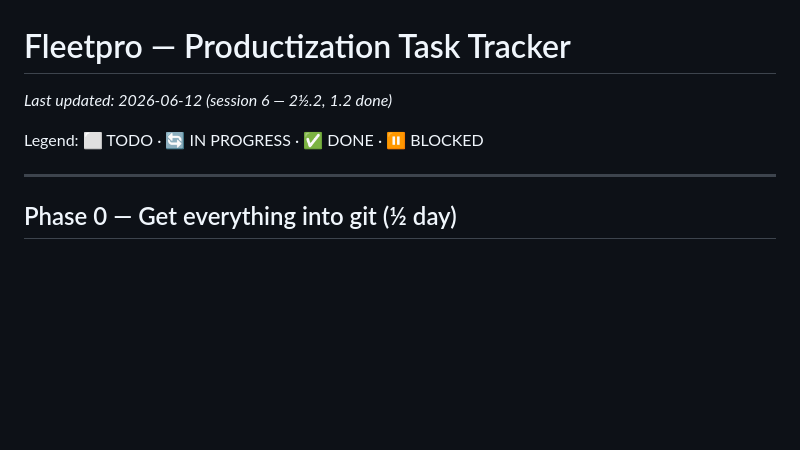
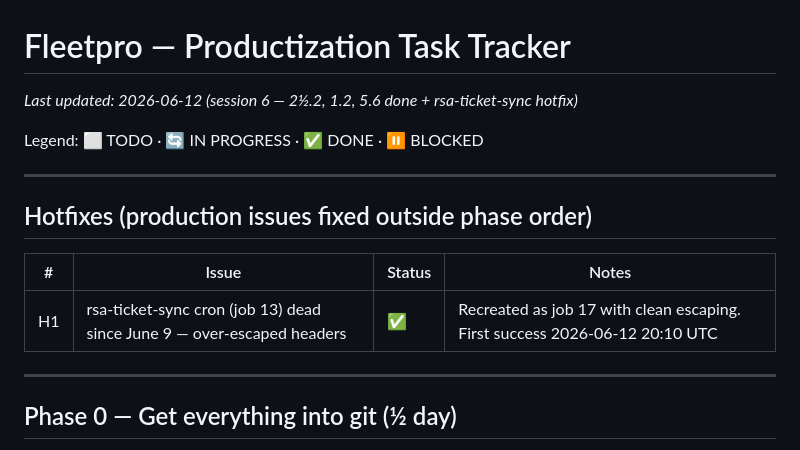
Before and after one commit to vamseebounce/vehicle-parts-check, a Markdown page: PRODUCTIZATION-TASKS.md, the part around the change. Rendered like a GitHub page; blank space fills up the shorter version.

Commit message:
docs: session 6 final — hotfix H1 logged, all tasks updated

```diff
--- a/PRODUCTIZATION-TASKS.md
+++ b/PRODUCTIZATION-TASKS.md
@@ -1,7 +1,15 @@
 # Fleetpro — Productization Task Tracker
-*Last updated: 2026-06-12 (session 6 — 2½.2, 1.2 done)*
+*Last updated: 2026-06-12 (session 6 — 2½.2, 1.2, 5.6 done + rsa-ticket-sync hotfix)*
 
 Legend: ⬜ TODO · 🔄 IN PROGRESS · ✅ DONE · ⏸ BLOCKED
+
+---
+
+## Hotfixes (production issues fixed outside phase order)
+
+| # | Issue | Status | Notes |
+|---|-------|--------|-------|
+| H1 | rsa-ticket-sync cron (job 13) dead since June 9 — over-escaped headers | ✅ | Recreated as job 17 with clean escaping. First success 2026-06-12 20:10 UTC |
 
 ---
 
```
Also changed, not shown: Fleetpro-context.md (+1 -1 lines).
